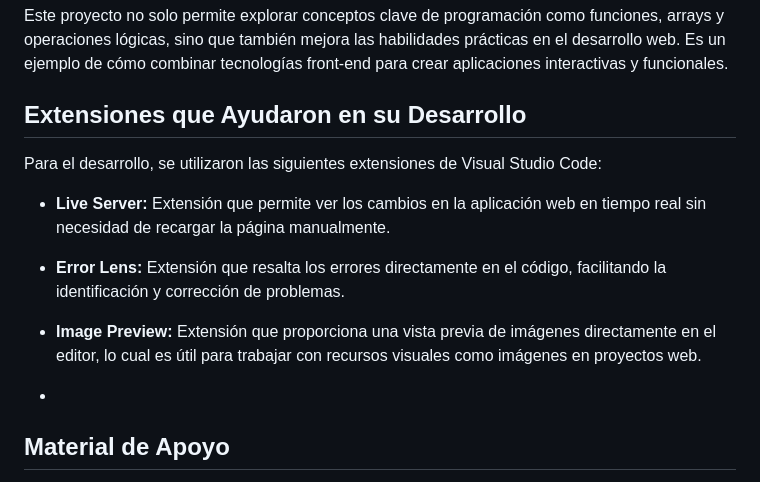
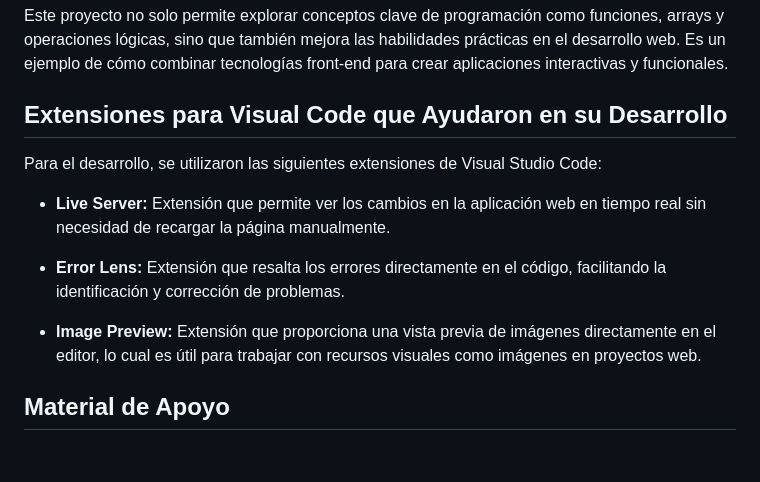
Before and after one commit to Omar-Tello/Encriptador-de-texto, a Markdown page: README.md, the part around the change. Drawn GitHub-style; blank space fills up the shorter version.

```diff
--- a/README.md
+++ b/README.md
@@ -27,7 +27,7 @@ Ver pagina : https://omar-tello.github.io/Encriptador-de-texto/
 
 Este proyecto no solo permite explorar conceptos clave de programación como funciones, arrays y operaciones lógicas, sino que también mejora las habilidades prácticas en el desarrollo web. Es un ejemplo de cómo combinar tecnologías front-end para crear aplicaciones interactivas y funcionales.
 
-## Extensiones que Ayudaron en su Desarrollo
+## Extensiones para Visual Code que Ayudaron en su Desarrollo
 
 Para el desarrollo, se utilizaron las siguientes extensiones de Visual Studio Code:
 
@@ -36,7 +36,7 @@ Para el desarrollo, se utilizaron las siguientes extensiones de Visual Studio Co
 - **Error Lens:** Extensión que resalta los errores directamente en el código, facilitando la identificación y corrección de problemas.
 
 - **Image Preview:** Extensión que proporciona una vista previa de imágenes directamente en el editor, lo cual es útil para trabajar con recursos visuales como imágenes en proyectos web.
--
+
 ## Material de Apoyo
 
 Para el diseño, utilizamos una plantilla como base, pero cada uno pudo modificarla a su manera para mostrar creatividad. Además, empleamos Figma para diseñar detalles específicos del proyecto.
```
